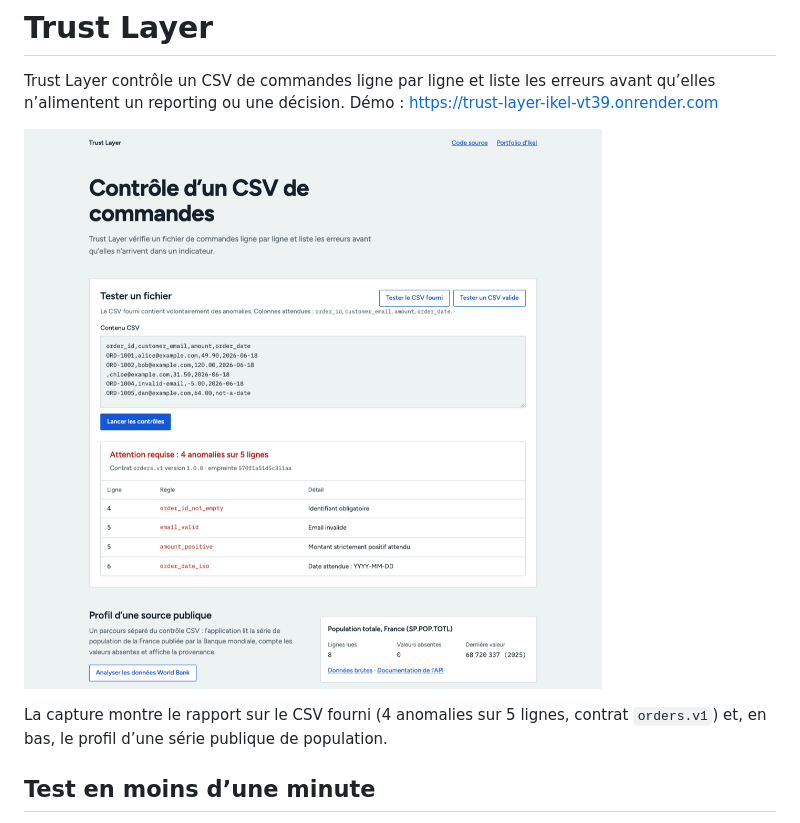
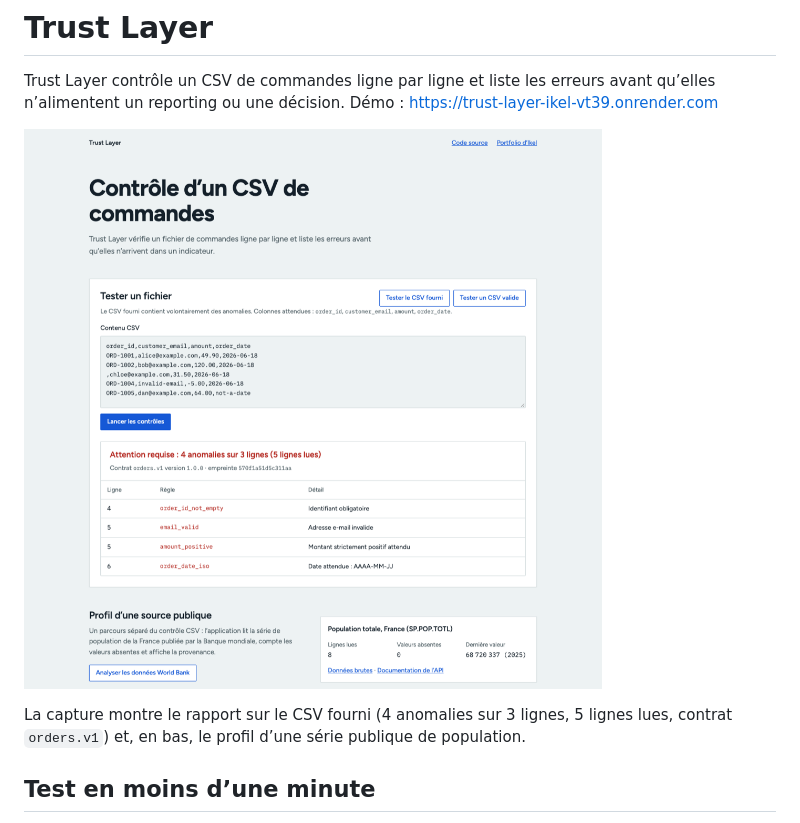
Before and after one commit to Ikel0/trust-layer, a Markdown page: README.md, the part around the change. Drawn GitHub-style; pictures changed too: docs/demo.png.

```diff
--- a/README.md
+++ b/README.md
@@ -4,7 +4,7 @@ Trust Layer contrôle un CSV de commandes ligne par ligne et liste les erreurs a
 
 ![Page de démonstration de Trust Layer](docs/demo.png)
 
-La capture montre le rapport sur le CSV fourni (4 anomalies sur 5 lignes, contrat `orders.v1`) et, en bas, le profil d’une série publique de population.
+La capture montre le rapport sur le CSV fourni (4 anomalies sur 3 lignes, 5 lignes lues, contrat `orders.v1`) et, en bas, le profil d’une série publique de population.
 
 ## Test en moins d’une minute
 
```
Also changed, not shown: 2 other files.
